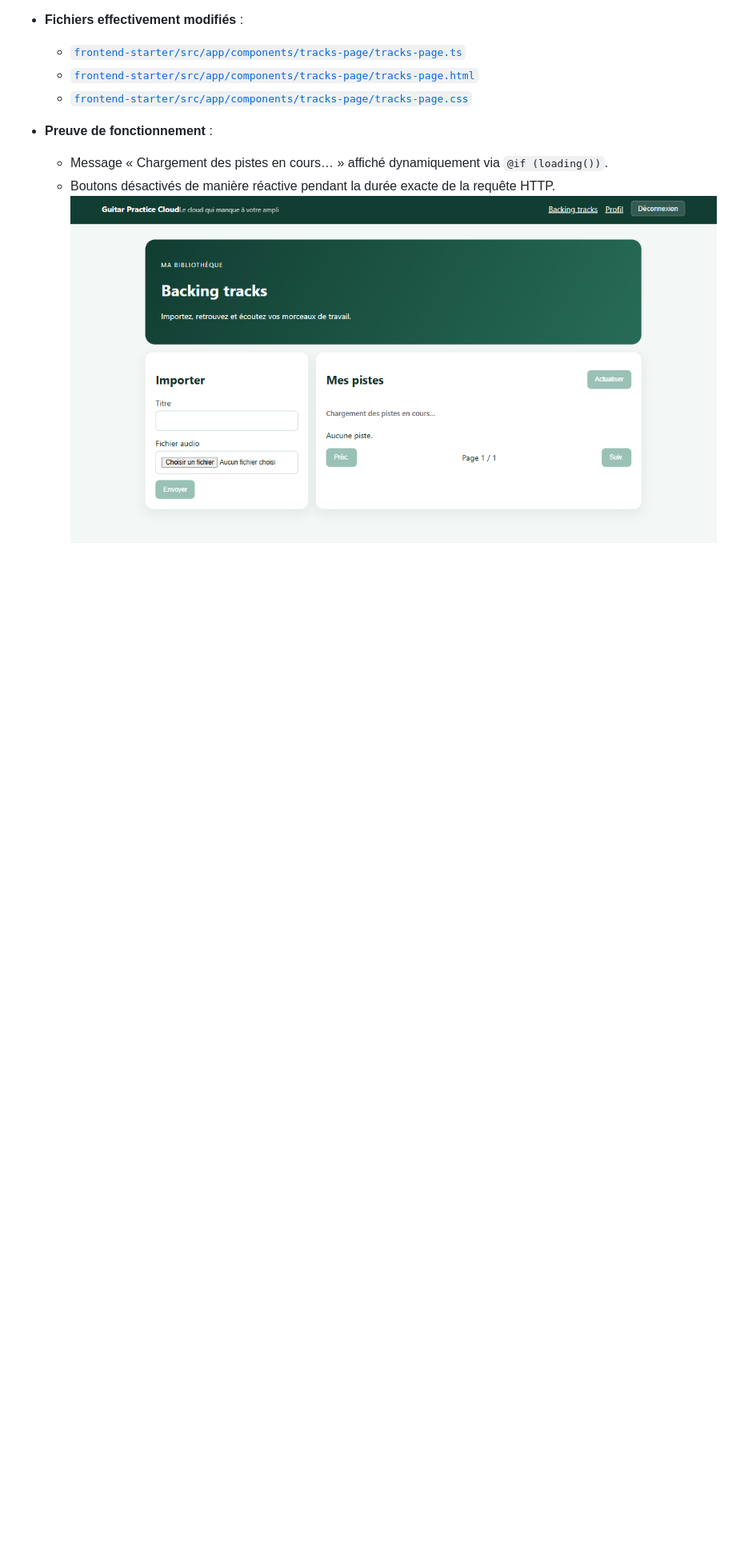
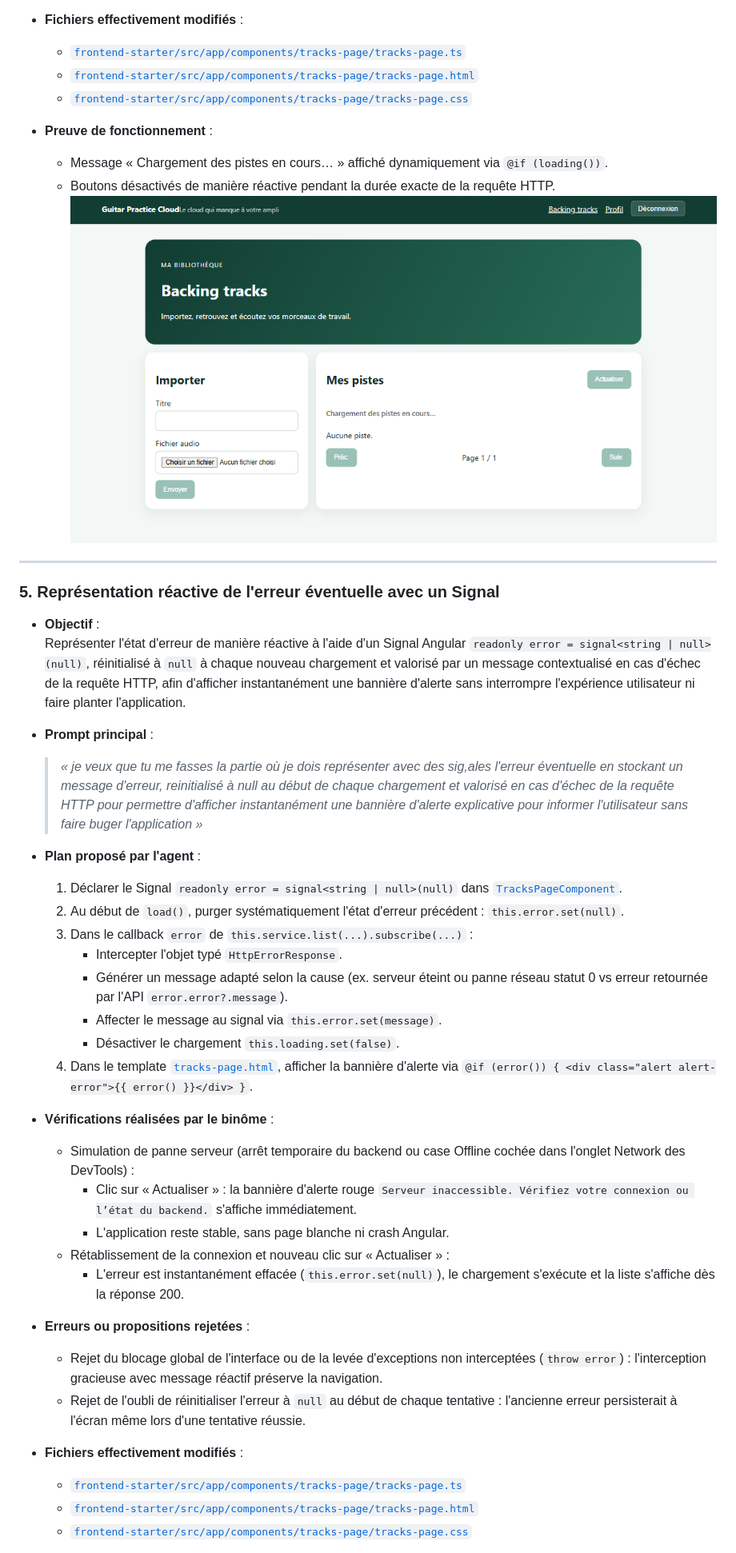
Before and after one commit to andhy-leong/ProgrammationWebMIAGE, a Markdown page: RAPPORT_IA_MODELE.md, the part around one of its changes. Shown at 80% size. GitHub-like rendering; blank space fills up the shorter version.

Commit message:
affichage d'erreur en rouge sans faire planter le systeme

```diff
--- a/RAPPORT_IA_MODELE.md
+++ b/RAPPORT_IA_MODELE.md
@@ -615,3 +615,40 @@ Je change manuellement le gpc_token
   - Message « Chargement des pistes en cours… » affiché dynamiquement via `@if (loading())`.
   - Boutons désactivés de manière réactive pendant la durée exacte de la requête HTTP.
   ![alt text](image-19.png)
+
+---
+
+### 5. Représentation réactive de l'erreur éventuelle avec un Signal
+
+- **Objectif** :
+  Représenter l'état d'erreur de manière réactive à l'aide d'un Signal Angular `readonly error = signal<string | null>(null)`, réinitialisé à `null` à chaque nouveau chargement et valorisé par un message contextualisé en cas d'échec de la requête HTTP, afin d'afficher instantanément une bannière d'alerte sans interrompre l'expérience utilisateur ni faire planter l'application.
+
+- **Prompt principal** :
+  > *« je veux que tu me fasses la partie où je dois représenter avec des sig,ales l'erreur éventuelle en stockant un message d'erreur, reinitialisé à null au début de chaque chargement et valorisé en cas d'échec de la requête HTTP pour permettre d'afficher instantanément une bannière d'alerte explicative pour informer l'utilisateur sans faire buger l'application »*
+
+- **Plan proposé par l'agent** :
+  1. Déclarer le Signal `readonly error = signal<string | null>(null)` dans [`TracksPageComponent`](frontend-starter/src/app/components/tracks-page/tracks-page.ts).
+  2. Au début de `load()`, purger systématiquement l'état d'erreur précédent : `this.error.set(null)`.
+  3. Dans le callback `error` de `this.service.list(...).subscribe(...)` :
+     - Intercepter l'objet typé `HttpErrorResponse`.
+     - Générer un message adapté selon la cause (ex. serveur éteint ou panne réseau statut 0 vs erreur retournée par l'API `error.error?.message`).
+     - Affecter le message au signal via `this.error.set(message)`.
+     - Désactiver le chargement `this.loading.set(false)`.
+  4. Dans le template [`tracks-page.html`](frontend-starter/src/app/components/tracks-page/tracks-page.html), afficher la bannière d'alerte via `@if (error()) { <div class="alert alert-error">{{ error() }}</div> }`.
+
+- **Vérifications réalisées par le binôme** :
+  - Simulation de panne serveur (arrêt temporaire du backend ou case Offline cochée dans l'onglet Network des DevTools) :
+    - Clic sur « Actualiser » : la bannière d'alerte rouge `Serveur inaccessible. Vérifiez votre connexion ou l’état du backend.` s'affiche immédiatement.
+    - L'application reste stable, sans page blanche ni crash Angular.
+  - Rétablissement de la connexion et nouveau clic sur « Actualiser » :
+    - L'erreur est instantanément effacée (`this.error.set(null)`), le chargement s'exécute et la liste s'affiche dès la réponse 200.
+
+- **Erreurs ou propositions rejetées** :
+  - Rejet du blocage global de l'interface ou de la levée d'exceptions non interceptées (`throw error`) : l'interception gracieuse avec message réactif préserve la navigation.
+  - Rejet de l'oubli de réinitialiser l'erreur à `null` au début de chaque tentative : l'ancienne erreur persisterait à l'écran même lors d'une tentative réussie.
+
+- **Fichiers effectivement modifiés** :
+  - [`frontend-starter/src/app/components/tracks-page/tracks-page.ts`](frontend-starter/src/app/components/tracks-page/tracks-page.ts)
+  - [`frontend-starter/src/app/components/tracks-page/tracks-page.html`](frontend-starter/src/app/components/tracks-page/tracks-page.html)
+  - [`frontend-starter/src/app/components/tracks-page/tracks-page.css`](frontend-starter/src/app/components/tracks-page/tracks-page.css)
+
```
Also changed, not shown: other parts of RAPPORT_IA_MODELE.md (+4 -0 lines), image-20.png (added), 1 other file.
